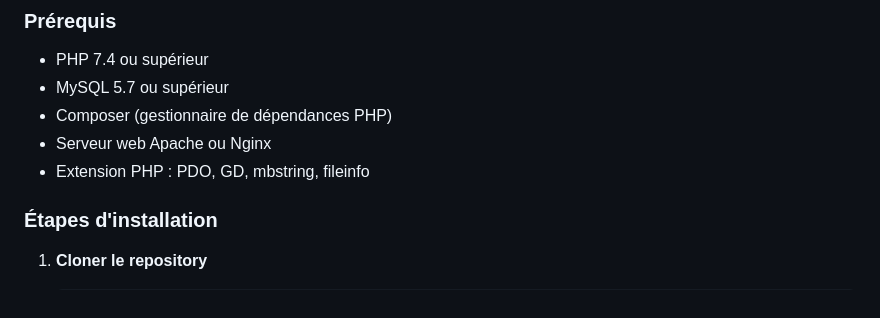
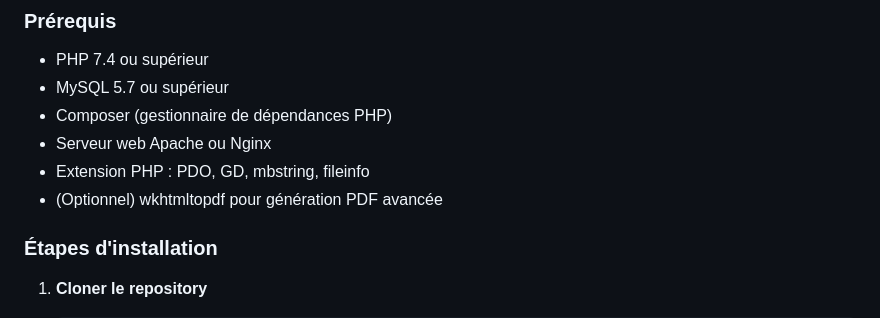
Before and after one commit to moroccanrugsblankets/gestion-loca, a Markdown page: README.md, the part around the change. Rendered like a GitHub page.

Commit message:
Re-add optional wkhtmltopdf to prerequisites per code review
Co-authored-by: MedBeryl <208264867+MedBeryl@users.noreply.github.com>

```diff
--- a/README.md
+++ b/README.md
@@ -72,6 +72,7 @@ Application web PHP complète pour la gestion des candidatures locatives avec wo
 - Composer (gestionnaire de dépendances PHP)
 - Serveur web Apache ou Nginx
 - Extension PHP : PDO, GD, mbstring, fileinfo
+- (Optionnel) wkhtmltopdf pour génération PDF avancée
 
 ### Étapes d'installation
 
```
